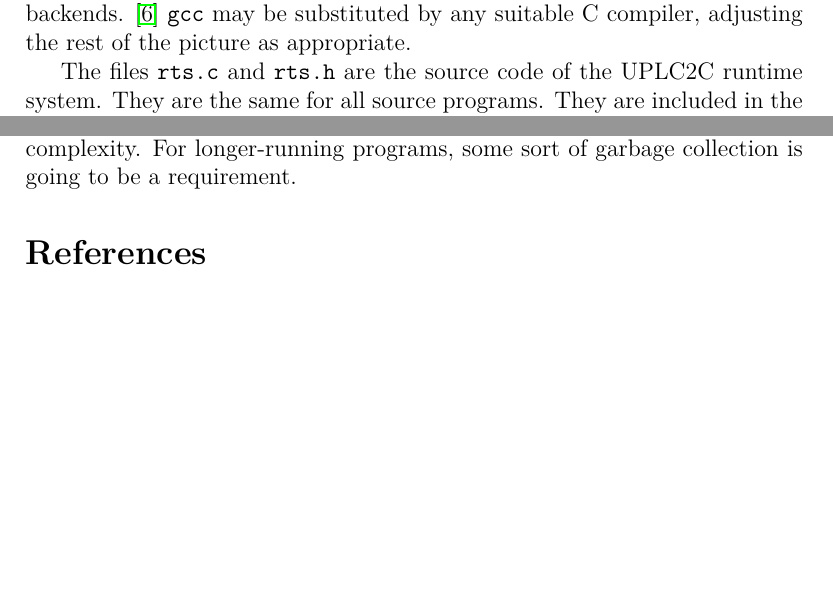
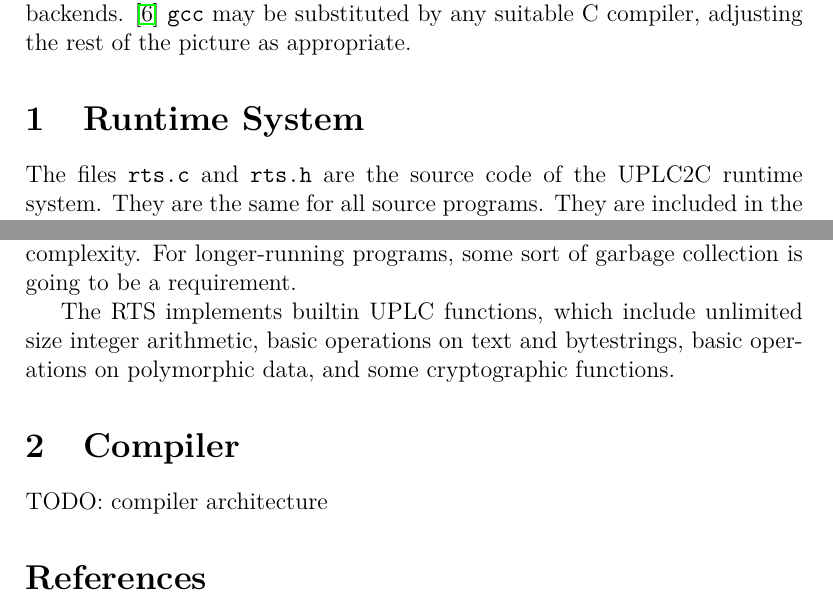
Before and after one commit to Orbis-Tertius/Orbis, a LaTeX document (specs/uplc2c/src/uplc2c-architecture.tex): two parts of pages 2 and 3 of 4 before the commit and two parts of pages 2 and 4 of 4 after it, joined at a grey line, cut so that both start at the same text, the shorter picture padded with empty space. Compiled offline with pdfLaTeX.

Commit message:
refactor, add more on RTS

```diff
--- a/specs/uplc2c/src/uplc2c-architecture.tex
+++ b/specs/uplc2c/src/uplc2c-architecture.tex
@@ -24,4 +27,8 @@ UPLC2C aims to be rigorously verified by property tests and practical use, and e
+\end{figure}
+
 The system architecture and data flow is depicted in Figure~\ref{fig:system}. The UPLC source code is in another sense object code, being output of another compiler, but in this context, it is considered as source code. \texttt{uplc2c} is the UPLC to C compiler, which is a Haskell program. It takes the UPLC source code as input and produces C code as output. This compiler output is then provided as input to \texttt{gcc}, along with the runtime system, here depicted as two files, \texttt{rts.c} (containing implementations of the runtime system subroutines) and \texttt{rts.h} (the corresponding header file). These three files are all the input \texttt{gcc} needs to produce executable object code for some architecture. Here we depict two compilation targets for \texttt{gcc}: x86 and vnTinyRAM. RTL is the register transfer language, which is the representation of input to \texttt{gcc} backends. \cite{rtl} \texttt{gcc} may be substituted by any suitable C compiler, adjusting the rest of the picture as appropriate.
+
+\section{Runtime System}
 
 The files \texttt{rts.c} and \texttt{rts.h} are the source code of the UPLC2C runtime system. They are the same for all source programs. They are included in the C compiler input in order to provide basic algorithms and data structures needed for the execution of the programs output by \texttt{uplc2c}. In case not all of the subroutines defined in \texttt{rts.c} are needed by a particular program, \texttt{gcc}'s dead code elimination will not include them in the compiled object code, saving valuable RAM in the context of vnTinyRAM implemented as an arithmetic circuit to produce a zkSNARK.
 
@@ -33,4 +37,8 @@ In the interest of minimizing the complexity of the RTS, this architecture recom
-\end{figure}
+The RTS implements builtin UPLC functions, which include unlimited size integer arithmetic, basic operations on text and bytestrings, basic operations on polymorphic data, and some cryptographic functions.
+
+\section{Compiler}
+
+TODO: compiler architecture
 
 \begin{thebibliography}{6}
 
```
Also changed, not shown: specs/uplc2c/src/uplc2c-architecture.tex (6 more changed lines).
